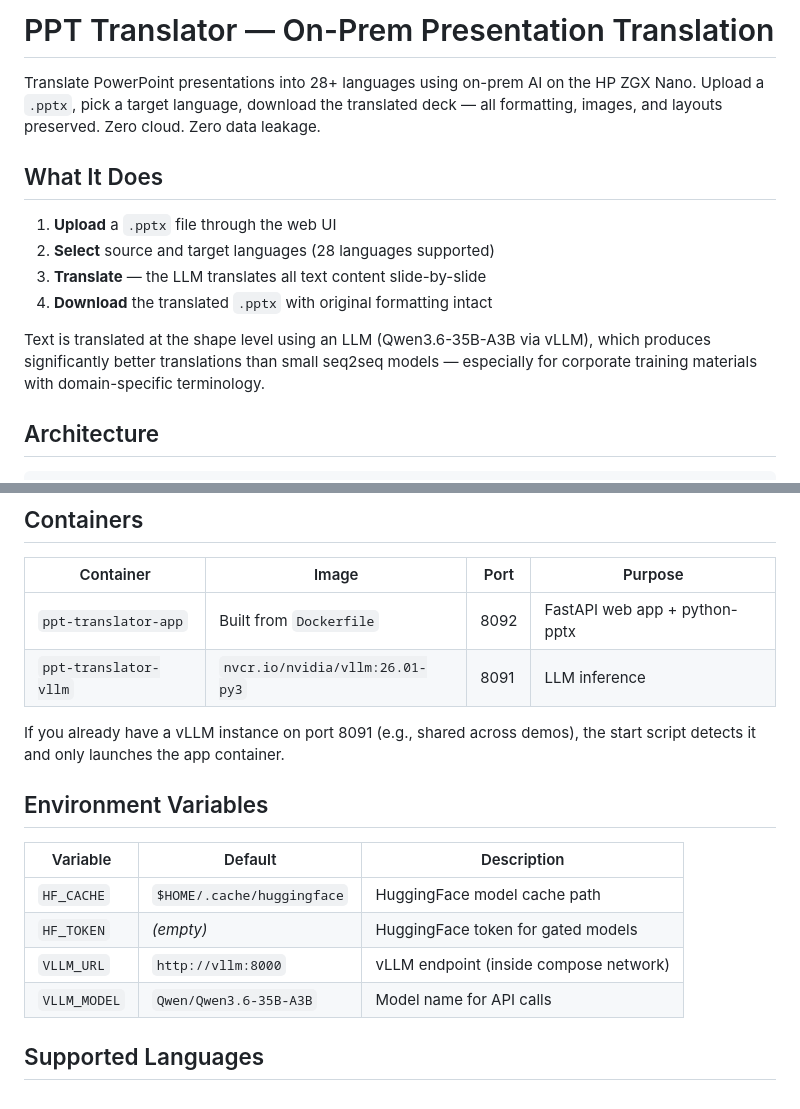
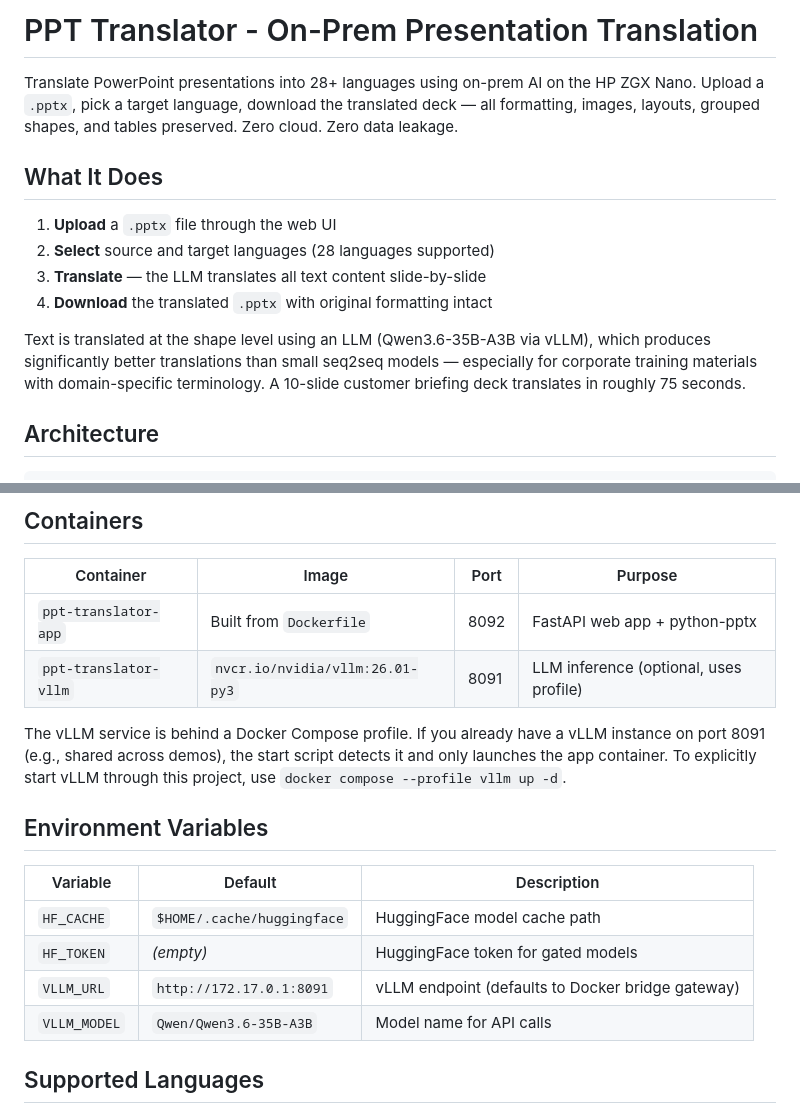
Before and after one commit to curtburk/PPT-translator, a Markdown page: README.md, 2 parts joined by grey strips. GitHub-like rendering.

```diff
--- a/README.md
+++ b/README.md
@@ -1,6 +1,6 @@
-# PPT Translator — On-Prem Presentation Translation
+# PPT Translator - On-Prem Presentation Translation
 
-Translate PowerPoint presentations into 28+ languages using on-prem AI on the HP ZGX Nano. Upload a `.pptx`, pick a target language, download the translated deck — all formatting, images, and layouts preserved. Zero cloud. Zero data leakage.
+Translate PowerPoint presentations into 28+ languages using on-prem AI on the HP ZGX Nano. Upload a `.pptx`, pick a target language, download the translated deck — all formatting, images, layouts, grouped shapes, and tables preserved. Zero cloud. Zero data leakage.
 
 ## What It Does
 
@@ -9,7 +9,7 @@ Translate PowerPoint presentations into 28+ languages using on-prem AI on the HP
 3. **Translate** — the LLM translates all text content slide-by-slide
 4. **Download** the translated `.pptx` with original formatting intact
 
-Text is translated at the shape level using an LLM (Qwen3.6-35B-A3B via vLLM), which produces significantly better translations than small seq2seq models — especially for corporate training materials with domain-specific terminology.
+Text is translated at the shape level using an LLM (Qwen3.6-35B-A3B via vLLM), which produces significantly better translations than small seq2seq models — especially for corporate training materials with domain-specific terminology. A 10-slide customer briefing deck translates in roughly 75 seconds.
 
 ## Architecture
 
@@ -66,9 +74,9 @@ docker compose stop app
 | Container | Image | Port | Purpose |
 |-----------|-------|------|---------|
 | `ppt-translator-app` | Built from `Dockerfile` | 8092 | FastAPI web app + python-pptx |
-| `ppt-translator-vllm` | `nvcr.io/nvidia/vllm:26.01-py3` | 8091 | LLM inference |
+| `ppt-translator-vllm` | `nvcr.io/nvidia/vllm:26.01-py3` | 8091 | LLM inference (optional, uses profile) |
 
-If you already have a vLLM instance on port 8091 (e.g., shared across demos), the start script detects it and only launches the app container.
+The vLLM service is behind a Docker Compose profile. If you already have a vLLM instance on port 8091 (e.g., shared across demos), the start script detects it and only launches the app container. To explicitly start vLLM through this project, use `docker compose --profile vllm up -d`.
 
 ## Environment Variables
 
@@ -76,7 +84,7 @@ If you already have a vLLM instance on port 8091 (e.g., shared across demos), th
 |----------|---------|-------------|
 | `HF_CACHE` | `$HOME/.cache/huggingface` | HuggingFace model cache path |
 | `HF_TOKEN` | *(empty)* | HuggingFace token for gated models |
-| `VLLM_URL` | `http://vllm:8000` | vLLM endpoint (inside compose network) |
+| `VLLM_URL` | `http://172.17.0.1:8091` | vLLM endpoint (defaults to Docker bridge gateway) |
 | `VLLM_MODEL` | `Qwen/Qwen3.6-35B-A3B` | Model name for API calls |
 
 ## Supported Languages
```
Also changed, not shown: other parts of README.md (+25 -7 lines).
